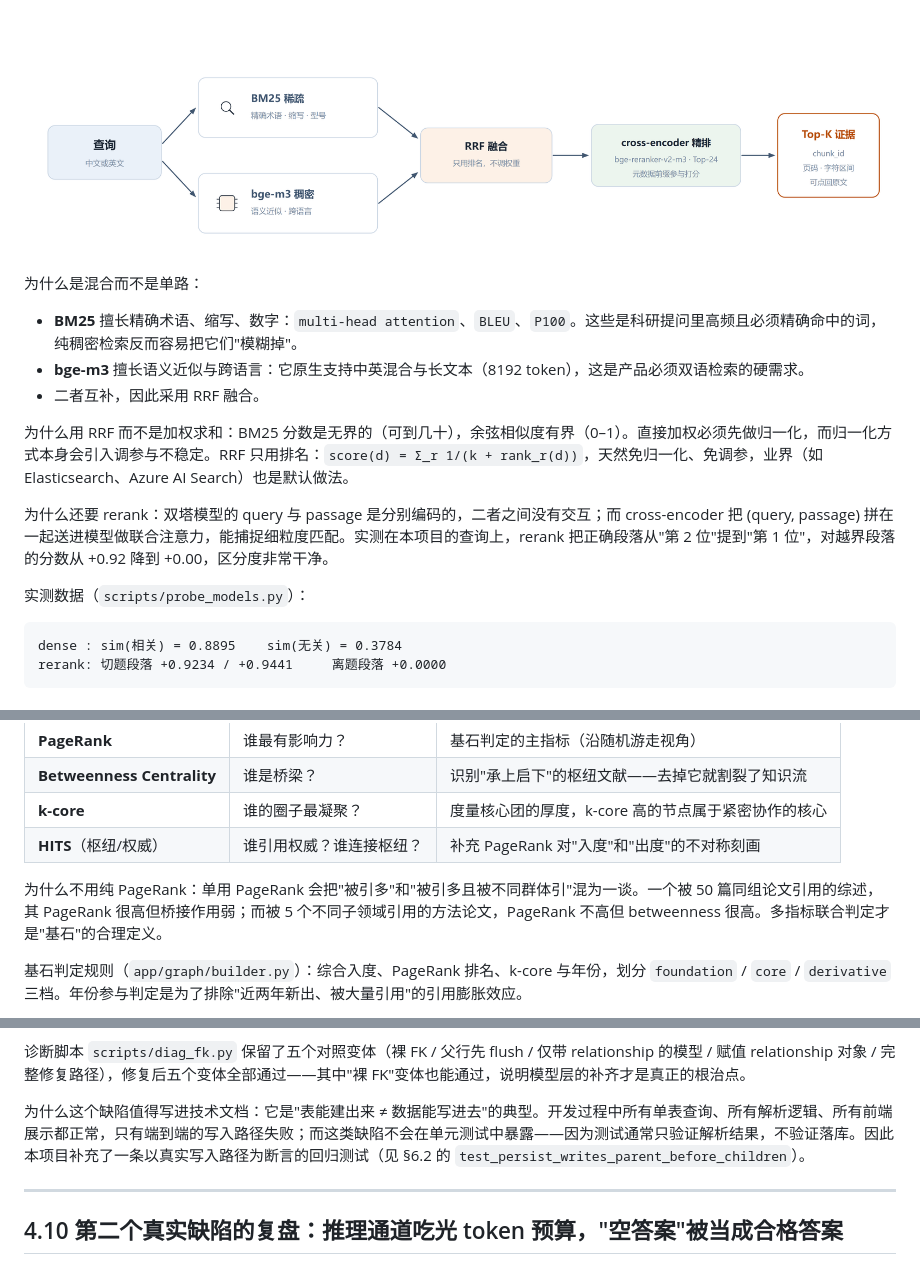
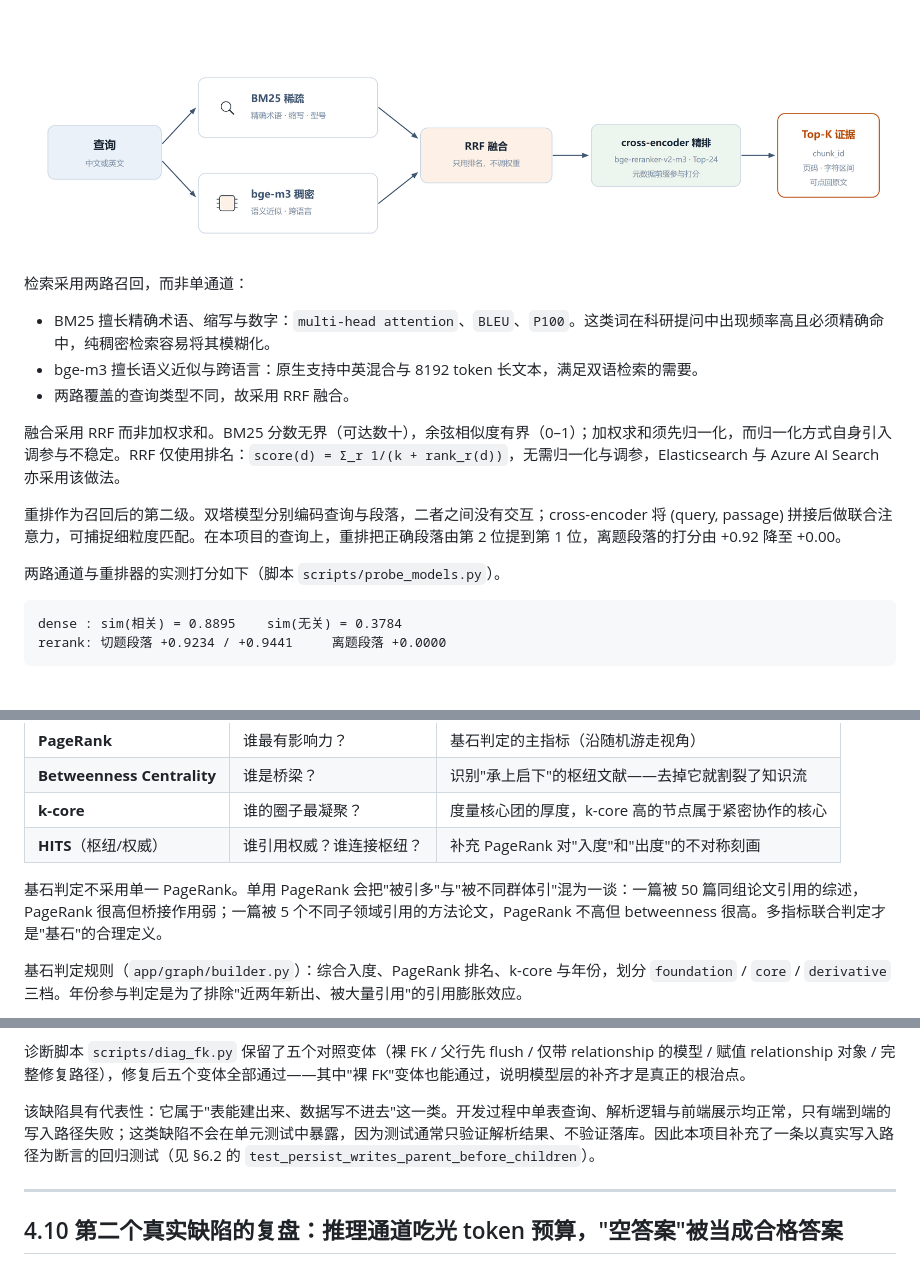
Before and after one commit to akawrzzby/sciagent, a Markdown page: docs/technical-report.md, 3 parts joined by grey strips. Drawn GitHub-style.

````diff
--- a/docs/technical-report.md
+++ b/docs/technical-report.md
@@ -362,17 +362,17 @@ Prompt 设计的三个原则：
 
 ![图 4-1 混合检索链路。两路召回各自打分，只用排名融合，再交给精排](figures/fig-retrieval.png)
 
-为什么是混合而不是单路：
+检索采用两路召回，而非单通道：
 
-- **BM25** 擅长精确术语、缩写、数字：`multi-head attention`、`BLEU`、`P100`。这些是科研提问里高频且必须精确命中的词，纯稠密检索反而容易把它们"模糊掉"。
-- **bge-m3** 擅长语义近似与跨语言：它原生支持中英混合与长文本（8192 token），这是产品必须双语检索的硬需求。
-- 二者互补，因此采用 RRF 融合。
+- BM25 擅长精确术语、缩写与数字：`multi-head attention`、`BLEU`、`P100`。这类词在科研提问中出现频率高且必须精确命中，纯稠密检索容易将其模糊化。
+- bge-m3 擅长语义近似与跨语言：原生支持中英混合与 8192 token 长文本，满足双语检索的需要。
+- 两路覆盖的查询类型不同，故采用 RRF 融合。
 
-为什么用 RRF 而不是加权求和：BM25 分数是无界的（可到几十），余弦相似度有界（0–1）。直接加权必须先做归一化，而归一化方式本身会引入调参与不稳定。RRF 只用排名：`score(d) = Σ_r 1/(k + rank_r(d))`，天然免归一化、免调参，业界（如 Elasticsearch、Azure AI Search）也是默认做法。
+融合采用 RRF 而非加权求和。BM25 分数无界（可达数十），余弦相似度有界（0–1）；加权求和须先归一化，而归一化方式自身引入调参与不稳定。RRF 仅使用排名：`score(d) = Σ_r 1/(k + rank_r(d))`，无需归一化与调参，Elasticsearch 与 Azure AI Search 亦采用该做法。
 
-为什么还要 rerank：双塔模型的 query 与 passage 是分别编码的，二者之间没有交互；而 cross-encoder 把 (query, passage) 拼在一起送进模型做联合注意力，能捕捉细粒度匹配。实测在本项目的查询上，rerank 把正确段落从"第 2 位"提到"第 1 位"，对越界段落的分数从 +0.92 降到 +0.00，区分度非常干净。
+重排作为召回后的第二级。双塔模型分别编码查询与段落，二者之间没有交互；cross-encoder 将 (query, passage) 拼接后做联合注意力，可捕捉细粒度匹配。在本项目的查询上，重排把正确段落由第 2 位提到第 1 位，离题段落的打分由 +0.92 降至 +0.00。
 
-实测数据（`scripts/probe_models.py`）：
+两路通道与重排器的实测打分如下（脚本 `scripts/probe_models.py`）。
 
 ```
 dense : sim(相关) = 0.8895    sim(无关) = 0.3784
@@ -390,7 +390,7 @@ rerank: 切题段落 +0.9234 / +0.9441     离题段落 +0.0000
 | **k-core** | 谁的圈子最凝聚？ | 度量核心团的厚度，k-core 高的节点属于紧密协作的核心 |
 | **HITS**（枢纽/权威） | 谁引用权威？谁连接枢纽？ | 补充 PageRank 对"入度"和"出度"的不对称刻画 |
 
-为什么不用纯 PageRank：单用 PageRank 会把"被引多"和"被引多且被不同群体引"混为一谈。一个被 50 篇同组论文引用的综述，其 PageRank 很高但桥接作用弱；而被 5 个不同子领域引用的方法论文，PageRank 不高但 betweenness 很高。多指标联合判定才是"基石"的合理定义。
+基石判定不采用单一 PageRank。单用 PageRank 会把"被引多"与"被不同群体引"混为一谈：一篇被 50 篇同组论文引用的综述，PageRank 很高但桥接作用弱；一篇被 5 个不同子领域引用的方法论文，PageRank 不高但 betweenness 很高。多指标联合判定才是"基石"的合理定义。
 
 基石判定规则（`app/graph/builder.py`）：综合入度、PageRank 排名、k-core 与年份，划分 `foundation` / `core` / `derivative` 三档。年份参与判定是为了排除"近两年新出、被大量引用"的引用膨胀效应。
 
@@ -512,7 +512,7 @@ ROLLBACK
 
 诊断脚本 `scripts/diag_fk.py` 保留了五个对照变体（裸 FK / 父行先 flush / 仅带 relationship 的模型 / 赋值 relationship 对象 / 完整修复路径），修复后五个变体全部通过——其中"裸 FK"变体也能通过，说明模型层的补齐才是真正的根治点。
 
-为什么这个缺陷值得写进技术文档：它是"表能建出来 ≠ 数据能写进去"的典型。开发过程中所有单表查询、所有解析逻辑、所有前端展示都正常，只有端到端的写入路径失败；而这类缺陷不会在单元测试中暴露——因为测试通常只验证解析结果，不验证落库。因此本项目补充了一条以真实写入路径为断言的回归测试（见 §6.2 的 `test_persist_writes_parent_before_children`）。
+该缺陷具有代表性：它属于"表能建出来、数据写不进去"这一类。开发过程中单表查询、解析逻辑与前端展示均正常，只有端到端的写入路径失败；这类缺陷不会在单元测试中暴露，因为测试通常只验证解析结果、不验证落库。因此本项目补充了一条以真实写入路径为断言的回归测试（见 §6.2 的 `test_persist_writes_parent_before_children`）。
 
 ---
 
````
Also changed, not shown: other parts of docs/technical-report.md (+4 -4 lines), docs/figures/fig-agent.png, docs/figures/fig-arch.png, 6 other files.
